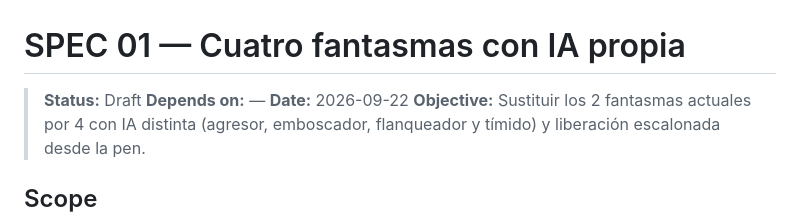
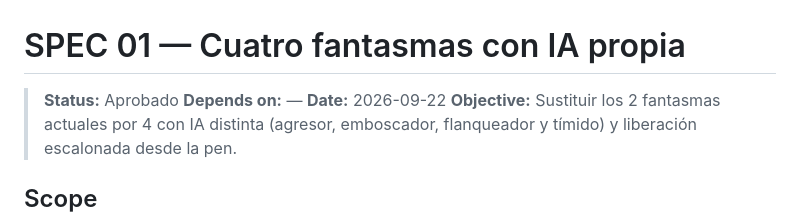
Before and after one commit to gutierrez8006/open-pacman, a Markdown page: specs/01-fantasmas-ia.md, the part around the change. Drawn GitHub-style.

Commit message:
Aprobar primer spec

```diff
--- a/specs/01-fantasmas-ia.md
+++ b/specs/01-fantasmas-ia.md
@@ -1,6 +1,6 @@
 # SPEC 01 — Cuatro fantasmas con IA propia
 
-> **Status:** Draft
+> **Status:** Aprobado
 > **Depends on:** —
 > **Date:** 2026-09-22
 > **Objective:** Sustituir los 2 fantasmas actuales por 4 con IA distinta (agresor, emboscador, flanqueador y tímido) y liberación escalonada desde la pen.
```
